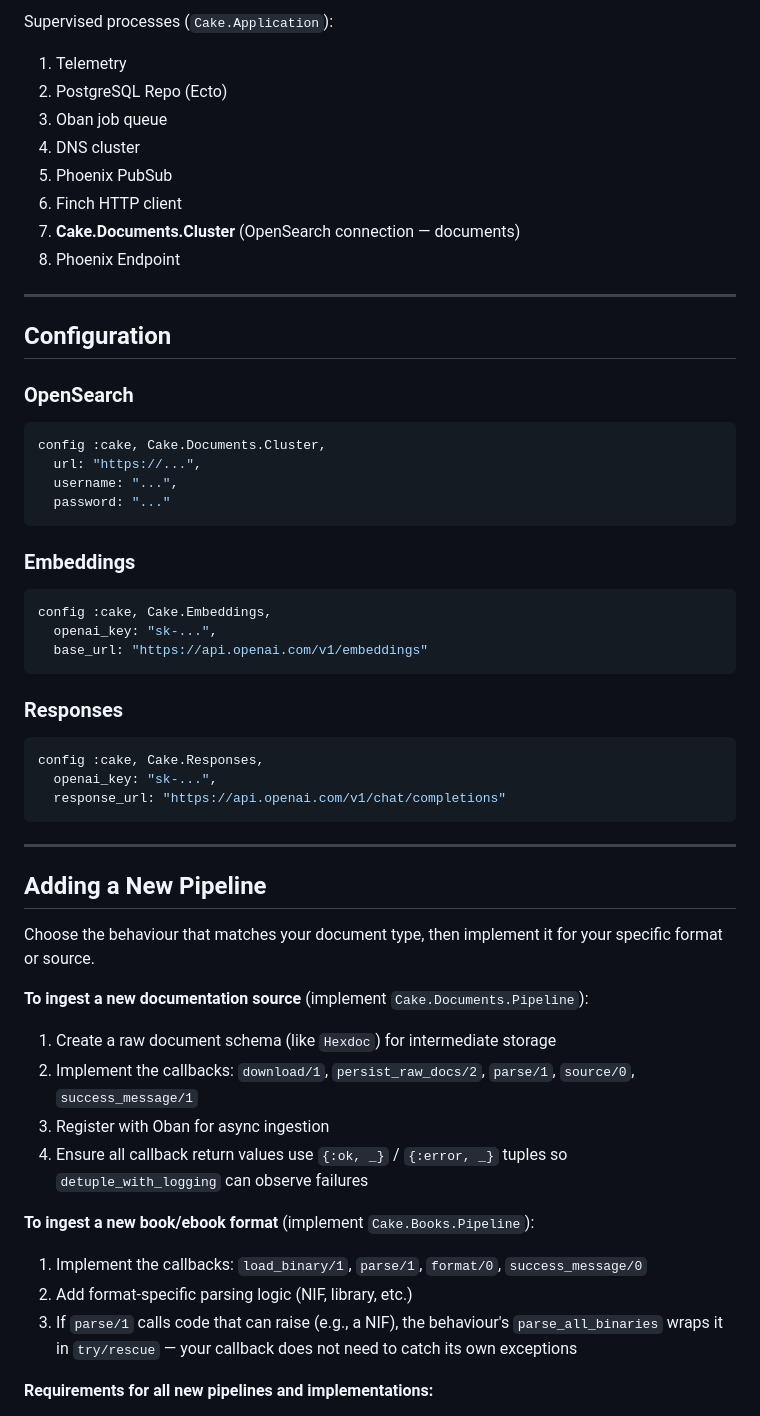
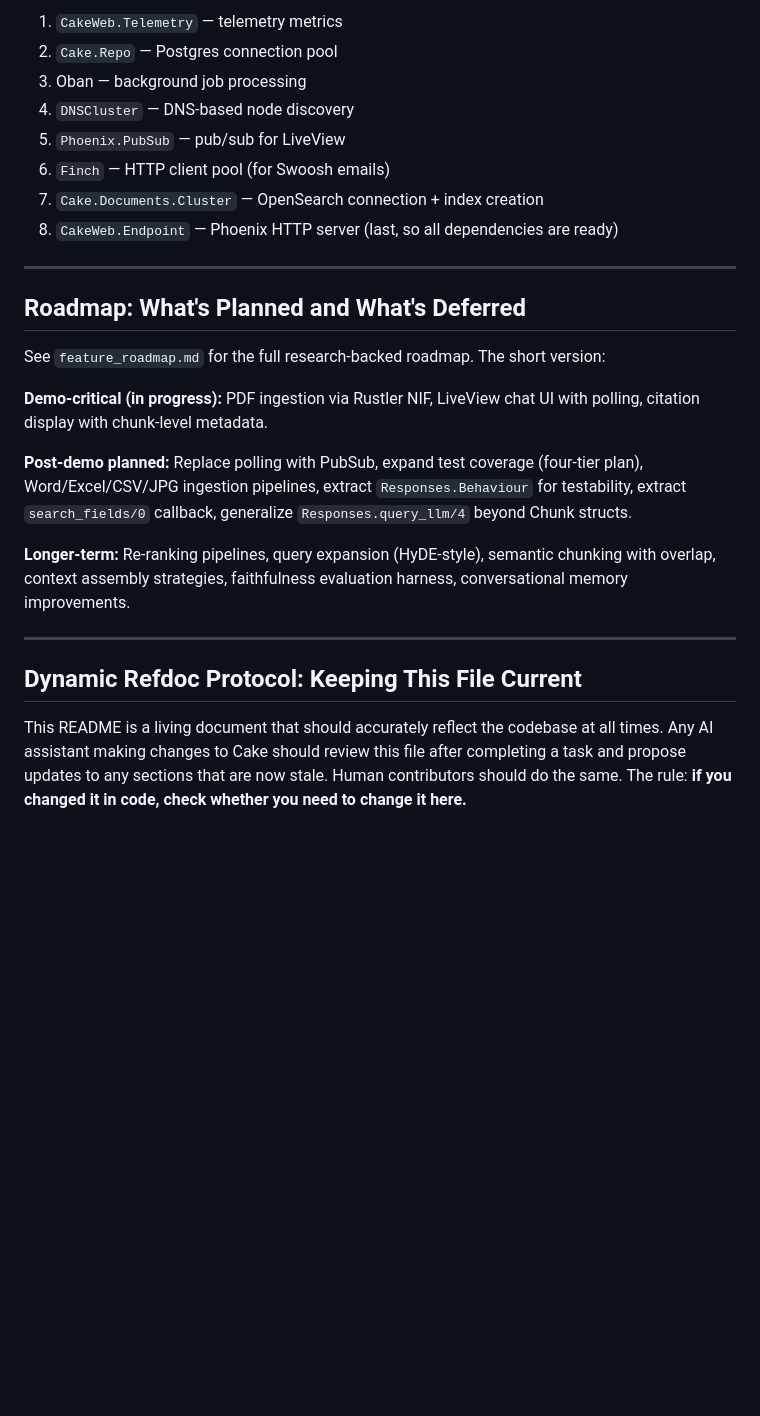
Before and after one commit to Thoth-Software/cake, a Markdown page: README.md, the part around one of its changes. Rendered like a GitHub page; blank space fills up the shorter version.

Commit message:
Better README

````diff
--- a/README.md
+++ b/README.md
@@ -368,59 +213,28 @@ DocumentIngestionJob.enqueue_for_version(
 
-Supervised processes (`Cake.Application`):
-
-1. Telemetry
-2. PostgreSQL Repo (Ecto)
-3. Oban job queue
-4. DNS cluster
-5. Phoenix PubSub
-6. Finch HTTP client
-7. **Cake.Documents.Cluster** (OpenSearch connection — documents)
-8. Phoenix Endpoint
+1. `CakeWeb.Telemetry` — telemetry metrics
+2. `Cake.Repo` — Postgres connection pool
+3. Oban — background job processing
+4. `DNSCluster` — DNS-based node discovery
+5. `Phoenix.PubSub` — pub/sub for LiveView
+6. `Finch` — HTTP client pool (for Swoosh emails)
+7. `Cake.Documents.Cluster` — OpenSearch connection + index creation
+8. `CakeWeb.Endpoint` — Phoenix HTTP server (last, so all dependencies are ready)
 
 ---
 
-## Configuration
+## Roadmap: What's Planned and What's Deferred
 
-### OpenSearch
-```elixir
-config :cake, Cake.Documents.Cluster,
-  url: "https://...",
-  username: "...",
-  password: "..."
-```
+See `feature_roadmap.md` for the full research-backed roadmap. The short version:
 
-### Embeddings
-```elixir
-config :cake, Cake.Embeddings,
-  openai_key: "sk-...",
-  base_url: "https://api.openai.com/v1/embeddings"
-```
+**Demo-critical (in progress):** PDF ingestion via Rustler NIF, LiveView chat UI with polling, citation display with chunk-level metadata.
 
-### Responses
-```elixir
-config :cake, Cake.Responses,
-  openai_key: "sk-...",
-  response_url: "https://api.openai.com/v1/chat/completions"
-```
+**Post-demo planned:** Replace polling with PubSub, expand test coverage (four-tier plan), Word/Excel/CSV/JPG ingestion pipelines, extract `Responses.Behaviour` for testability, extract `search_fields/0` callback, generalize `Responses.query_llm/4` beyond Chunk structs.
+
+**Longer-term:** Re-ranking pipelines, query expansion (HyDE-style), semantic chunking with overlap, context assembly strategies, faithfulness evaluation harness, conversational memory improvements.
 
 ---
 
-## Adding a New Pipeline
+## Dynamic Refdoc Protocol: Keeping This File Current
 
-Choose the behaviour that matches your document type, then implement it for your specific format or source.
+This README is a living document that should accurately reflect the codebase at all times. Any AI assistant making changes to Cake should review this file after completing a task and propose updates to any sections that are now stale. Human contributors should do the same. The rule: **if you changed it in code, check whether you need to change it here.**
 
-**To ingest a new documentation source** (implement `Cake.Documents.Pipeline`):
-
-1. Create a raw document schema (like `Hexdoc`) for intermediate storage
-2. Implement the callbacks: `download/1`, `persist_raw_docs/2`, `parse/1`, `source/0`, `success_message/1`
-3. Register with Oban for async ingestion
-4. Ensure all callback return values use `{:ok, _}` / `{:error, _}` tuples so `detuple_with_logging` can observe failures
-
-**To ingest a new book/ebook format** (implement `Cake.Books.Pipeline`):
-
-1. Implement the callbacks: `load_binary/1`, `parse/1`, `format/0`, `success_message/0`
-2. Add format-specific parsing logic (NIF, library, etc.)
-3. If `parse/1` calls code that can raise (e.g., a NIF), the behaviour's `parse_all_binaries` wraps it in `try/rescue` — your callback does not need to catch its own exceptions
-
-**Requirements for all new pipelines and implementations:**
-
````
Also changed, not shown: other parts of README.md (+158 -345 lines).
